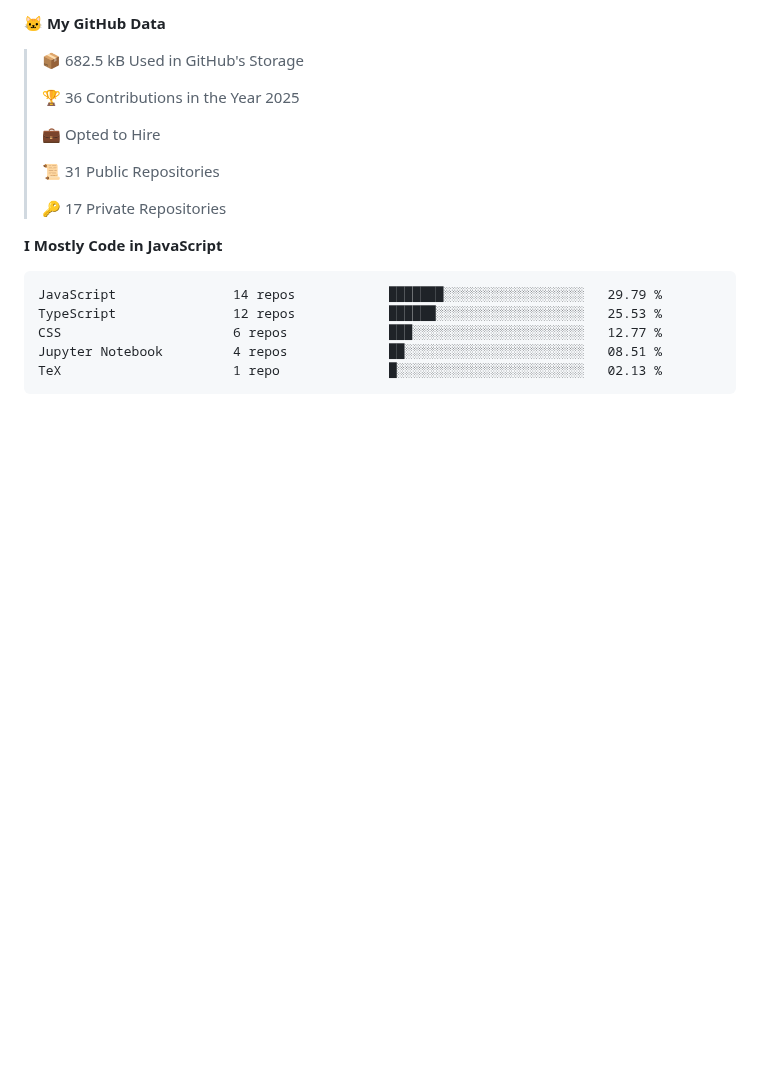
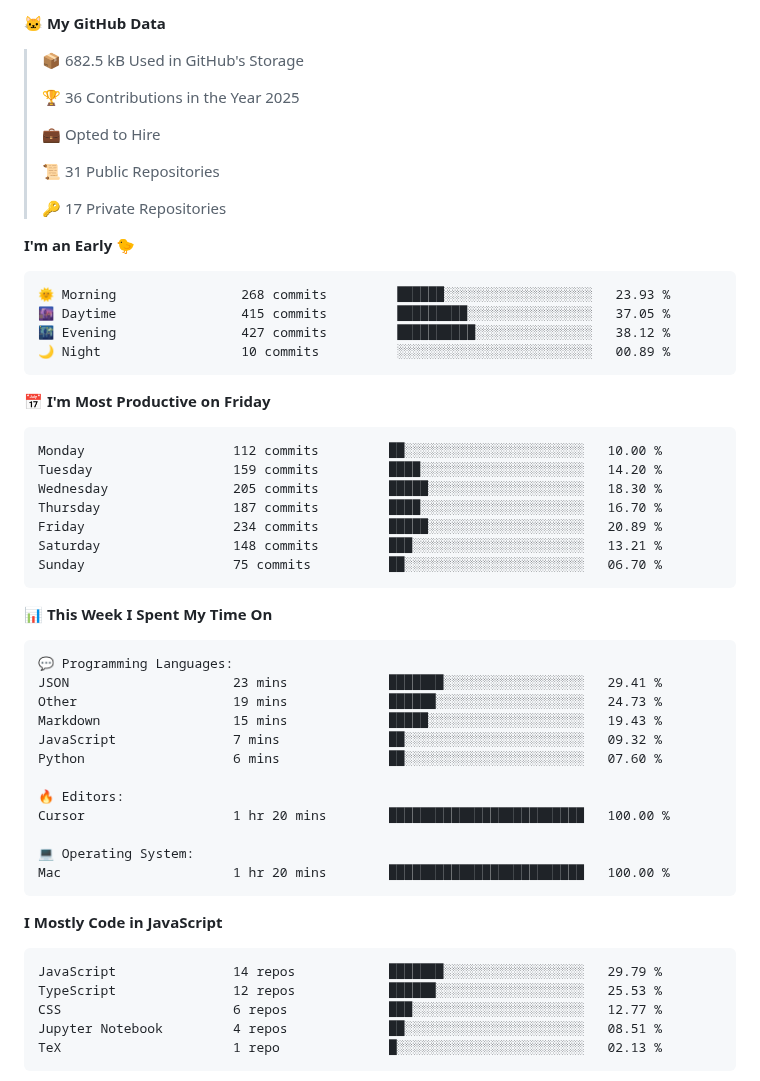
Before and after one commit to surya-teja-222/surya-teja-222, a Markdown page: README.md, the part around one of its changes. GitHub-like rendering; blank space fills up the shorter version.

Commit message:
Updated with Dev Metrics

````diff
--- a/README.md
+++ b/README.md
@@ -80,6 +82,44 @@
  >
 > 🔑 17 Private Repositories
  >
+**I'm an Early 🐤**
+
+```text
+🌞 Morning                268 commits         ██████░░░░░░░░░░░░░░░░░░░   23.93 %
+🌆 Daytime                415 commits         █████████░░░░░░░░░░░░░░░░   37.05 %
+🌃 Evening                427 commits         ██████████░░░░░░░░░░░░░░░   38.12 %
+🌙 Night                  10 commits          ░░░░░░░░░░░░░░░░░░░░░░░░░   00.89 %
+```
+📅 **I'm Most Productive on Friday**
+
+```text
+Monday                   112 commits         ██░░░░░░░░░░░░░░░░░░░░░░░   10.00 %
+Tuesday                  159 commits         ████░░░░░░░░░░░░░░░░░░░░░   14.20 %
+Wednesday                205 commits         █████░░░░░░░░░░░░░░░░░░░░   18.30 %
+Thursday                 187 commits         ████░░░░░░░░░░░░░░░░░░░░░   16.70 %
+Friday                   234 commits         █████░░░░░░░░░░░░░░░░░░░░   20.89 %
+Saturday                 148 commits         ███░░░░░░░░░░░░░░░░░░░░░░   13.21 %
+Sunday                   75 commits          ██░░░░░░░░░░░░░░░░░░░░░░░   06.70 %
+```
+
+
+📊 **This Week I Spent My Time On**
+
+```text
+💬 Programming Languages:
+JSON                     23 mins             ███████░░░░░░░░░░░░░░░░░░   29.41 %
+Other                    19 mins             ██████░░░░░░░░░░░░░░░░░░░   24.73 %
+Markdown                 15 mins             █████░░░░░░░░░░░░░░░░░░░░   19.43 %
+JavaScript               7 mins              ██░░░░░░░░░░░░░░░░░░░░░░░   09.32 %
+Python                   6 mins              ██░░░░░░░░░░░░░░░░░░░░░░░   07.60 %
+
+🔥 Editors:
+Cursor                   1 hr 20 mins        █████████████████████████   100.00 %
+
+💻 Operating System:
+Mac                      1 hr 20 mins        █████████████████████████   100.00 %
+```
+
 **I Mostly Code in JavaScript**
 
 ```text
````
Also changed, not shown: other parts of README.md (+3 -1 lines).
